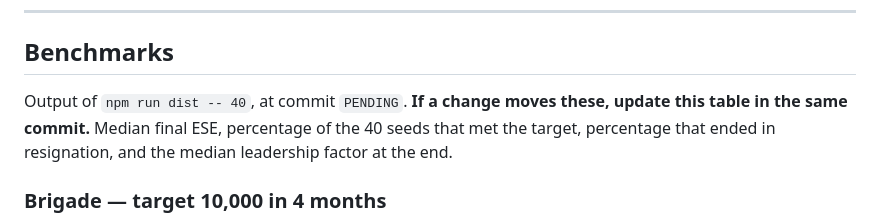
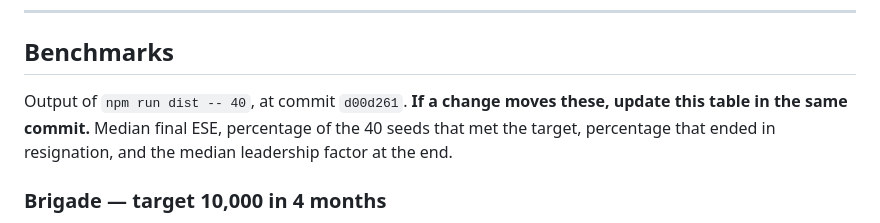
Before and after one commit to paul-at-certes/mobilisation-simulator, a Markdown page: docs/design-review.md, the part around the change. Rendered like a GitHub page.

Commit message:
Point the benchmark table at the commit that produced it
Co-Authored-By: Claude Opus 5 <noreply@anthropic.com>

```diff
--- a/docs/design-review.md
+++ b/docs/design-review.md
@@ -75,7 +75,7 @@ which is self-harm under the current rules. Treat their numbers as a floor.
 
 ## Benchmarks
 
-Output of `npm run dist -- 40`, at commit `PENDING`. **If a change moves these,
+Output of `npm run dist -- 40`, at commit `d00d261`. **If a change moves these,
 update this table in the same commit.** Median final ESE, percentage of the 40
 seeds that met the target, percentage that ended in resignation, and the median
 leadership factor at the end.
```
